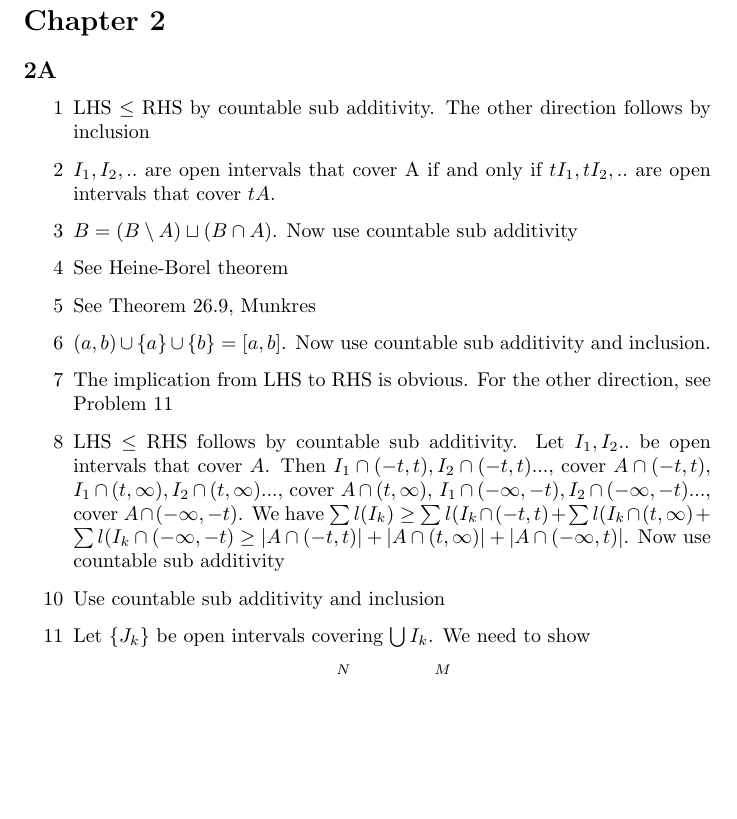
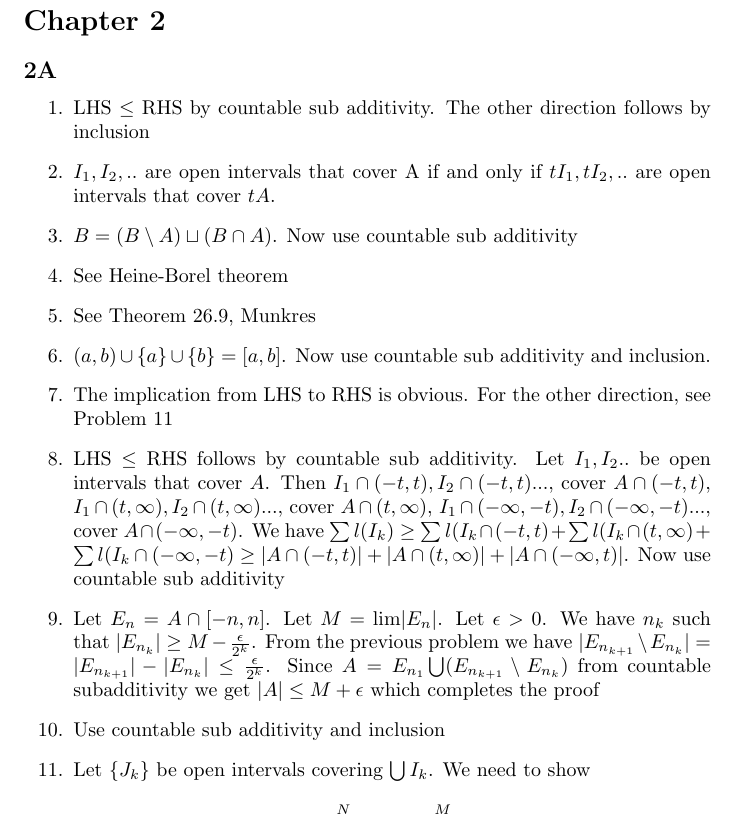
Before and after one commit to adipadiyar/mira, a LaTeX document (main.tex): part of page 3 of 18 before the commit and part of page 3 of 19 after it, cut so that both start at the same text, the shorter picture padded with empty space. Compiled offline with pdfLaTeX.

Commit message:
solved another problem

```diff
--- a/main.tex
+++ b/main.tex
@@ -74,24 +74,32 @@ This document contains solutions to the textbook MIRA, available at \\ measure.a
 
 \section*{Chapter 2}
 \subsection*{2A}
-\begin{itemize}
-    \item[1] LHS $\leq$ RHS by countable sub additivity. The other direction follows by inclusion
-    \item[2]  $I_1,I_2,..$ are open intervals that cover A if and only if $tI_1,tI_2,..$ are open intervals that cover $tA$.
-    \item[3]
+\begin{enumerate}
+    \item LHS $\leq$ RHS by countable sub additivity. The other direction follows by inclusion
+    \item  $I_1,I_2,..$ are open intervals that cover A if and only if $tI_1,tI_2,..$ are open intervals that cover $tA$.
+    \item
     $B= (B\setminus A )\sqcup (B \cap A)$. Now use countable sub additivity
-    \item[4]
+    \item
     See Heine-Borel theorem
-    \item[5]
+    \item
     See Theorem 26.9, Munkres
-    \item[6]
+    \item
     $(a,b)\cup\{a\}\cup\{b\}=[a,b]$. Now use countable sub additivity and inclusion.
-    \item[7]
+    \item
     The implication from LHS to RHS is obvious. For the other direction, see Problem 11
-    \item[8]
+    \item
     LHS $\leq$ RHS follows by countable sub additivity. Let $I_1,I_2..$ be open intervals that cover $A$. Then $I_1\cap(-t,t),I_2\cap(-t,t)...,$ cover $A\cap(-t,t)$, $I_1\cap(t,\infty),I_2\cap(t,\infty)...,$ cover $A\cap(t,\infty)$,  $I_1\cap(-\infty,-t),I_2\cap(-\infty,-t)...,$ cover $A\cap(-\infty,-t)$. We have $\sum l(I_k)\geq \sum l(I_k \cap(-t,t)+\sum l(I_k \cap(t,\infty)+\sum l(I_k \cap(-\infty,-t)\geq |A\cap(-t,t)|+|A\cap(t,\infty)|+|A\cap(-\infty,t)|$. Now use countable sub additivity
-    \item[10]
+
+    \item Let $E_n= A \cap [-n,n]$. Let $M = \text{lim}|E_n|$.
+    Let $\epsilon > 0$.
+    We have $n_k$ such that $|E_{n_k}| \geq M - \frac{\epsilon}{2^k}$.
+    From the previous problem we have $|E_{n_{k+1}} \setminus E_{n_k}| = |E_{n_{k+1}}| - |E_{n_k}| \leq \frac{\epsilon}{2^k}$.
+    Since $A= E_{n_1} \bigcup (E_{n_{k+1}} \setminus E_{n_k})$ from countable subadditivity we get $|A| \leq M +\epsilon$ which completes the proof
+
+    \item
     Use countable sub additivity and inclusion
-    \item[11]
+
+    \item
 
     Let $\{J_k\}$ be open intervals covering $\bigcup I_k$. We need to show
     \[- \epsilon +\sum_{k=1}^Nl(I_k)  \leq \sum_{k=1}^{M}l(J_k)\] for some $M$. Let $I_k=(a_k,b_k)$.
```
Also changed, not shown: main.pdf, main.tex (9 more changed lines), 4 other files.
